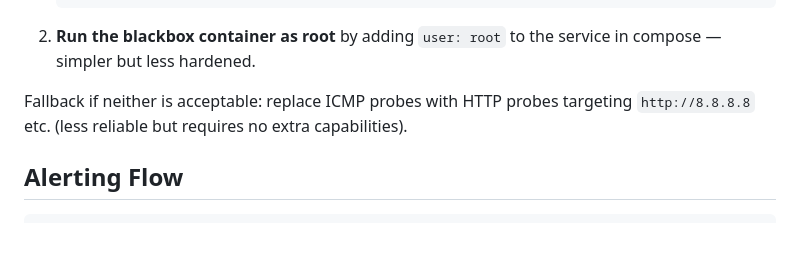
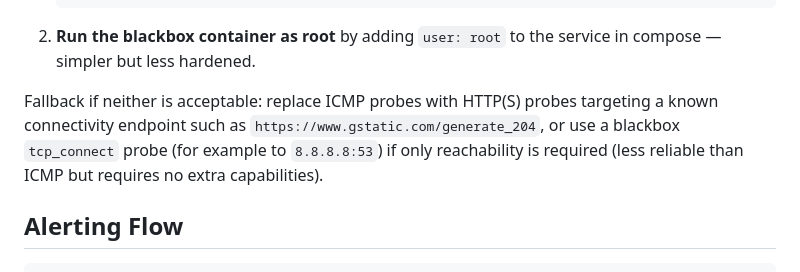
Before and after one commit to eschmidt42/internet-monitoring, a Markdown page: docs/plan.md, the part around the change. Rendered like a GitHub page; blank space fills up the shorter version.

Commit message:
docs: review #2

````diff
--- a/docs/plan.md
+++ b/docs/plan.md
@@ -88,7 +88,7 @@ cap_add:
    ```
 2. **Run the blackbox container as root** by adding `user: root` to the service in compose — simpler but less hardened.
 
-Fallback if neither is acceptable: replace ICMP probes with HTTP probes targeting `http://8.8.8.8` etc. (less reliable but requires no extra capabilities).
+Fallback if neither is acceptable: replace ICMP probes with HTTP(S) probes targeting a known connectivity endpoint such as `https://www.gstatic.com/generate_204`, or use a blackbox `tcp_connect` probe (for example to `8.8.8.8:53`) if only reachability is required (less reliable than ICMP but requires no extra capabilities).
 
 ## Alerting Flow
 
````
